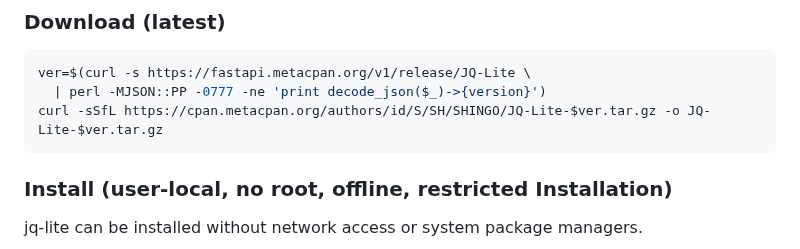
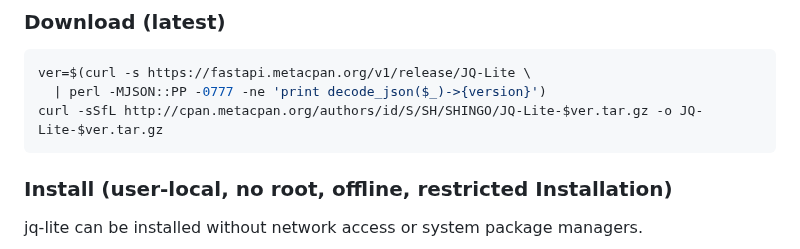
Before and after one commit to kawamurashingo/JQ-Lite, a Markdown page: README.md, the part around the change. GitHub-like rendering.

````diff
--- a/README.md
+++ b/README.md
@@ -125,7 +125,7 @@ without requiring `jq`.
 ```bash
 ver=$(curl -s https://fastapi.metacpan.org/v1/release/JQ-Lite \
   | perl -MJSON::PP -0777 -ne 'print decode_json($_)->{version}')
-curl -sSfL https://cpan.metacpan.org/authors/id/S/SH/SHINGO/JQ-Lite-$ver.tar.gz -o JQ-Lite-$ver.tar.gz
+curl -sSfL http://cpan.metacpan.org/authors/id/S/SH/SHINGO/JQ-Lite-$ver.tar.gz -o JQ-Lite-$ver.tar.gz
 ```
 
 ### Install (user-local, no root, offline, restricted Installation)
````
